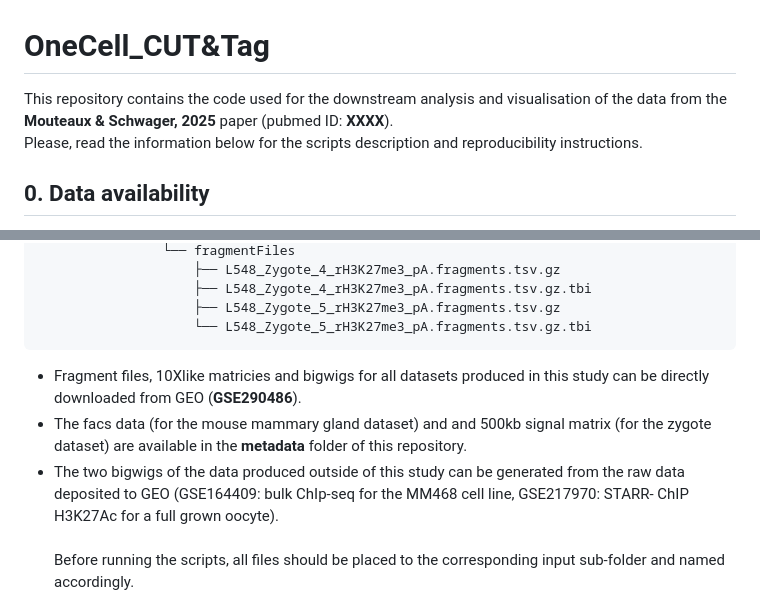
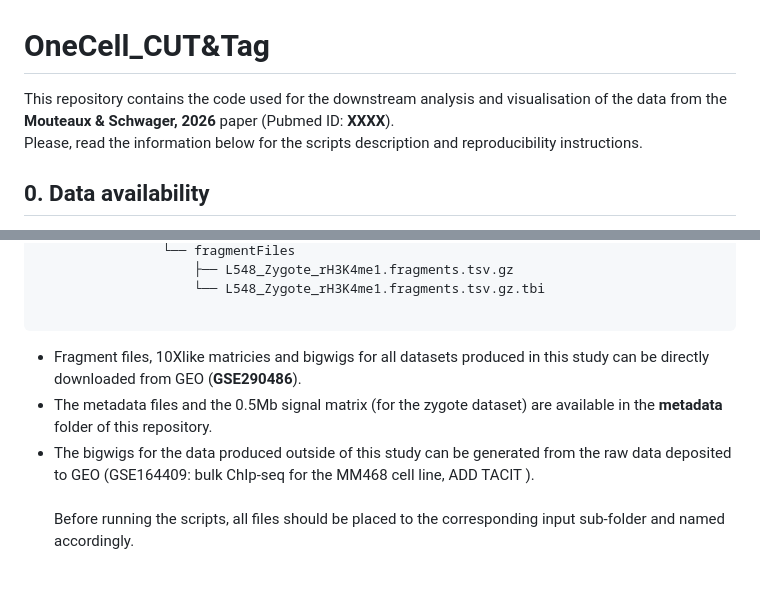
Before and after one commit to vallotlab/OneCell_CUTTag, a Markdown page: README.md, 2 parts joined by grey strips. GitHub-like rendering; blank space fills up the shorter version.

````diff
--- a/README.md
+++ b/README.md
@@ -1,6 +1,6 @@
 # OneCell_CUT&Tag
 
-This repository contains the code used for the downstream analysis and visualisation of the data from the **Mouteaux & Schwager, 2025** paper (pubmed ID: **XXXX**).
+This repository contains the code used for the downstream analysis and visualisation of the data from the **Mouteaux & Schwager, 2026** paper (Pubmed ID: **XXXX**).
 \
 Please, read the information below for the scripts description and reproducibility instructions.
 
@@ -147,14 +205,12 @@ The **input** folder should be created by the user and organized as follows :
                 └── fragmentFiles
-                    ├── L548_Zygote_4_rH3K27me3_pA.fragments.tsv.gz
-                    ├── L548_Zygote_4_rH3K27me3_pA.fragments.tsv.gz.tbi
-                    ├── L548_Zygote_5_rH3K27me3_pA.fragments.tsv.gz
-                    └── L548_Zygote_5_rH3K27me3_pA.fragments.tsv.gz.tbi
+                    ├── L548_Zygote_rH3K4me1.fragments.tsv.gz
+                    └── L548_Zygote_rH3K4me1.fragments.tsv.gz.tbi
+
 ```
 
 - Fragment files, 10Xlike matricies and bigwigs for all datasets produced in this study can be directly downloaded from GEO (**GSE290486**).
-- The facs data (for the mouse mammary gland dataset) and and 500kb signal matrix (for the zygote dataset) are available in the **metadata** folder of this repository.
-- The two bigwigs of the data produced outside of this study can be generated from the raw data deposited to GEO (GSE164409: bulk ChIp-seq for the MM468 cell line, GSE217970: STARR-
-  ChIP H3K27Ac for a full grown oocyte).
+- The metadata files and the 0.5Mb signal matrix (for the zygote dataset) are available in the **metadata** folder of this repository.
+- The bigwigs for the data produced outside of this study can be generated from the raw data deposited to GEO (GSE164409: bulk ChIp-seq for the MM468 cell line, ADD TACIT ).
 \
 \
 Before running the scripts, all files should be placed to the corresponding input sub-folder and named accordingly.
````
Also changed, not shown: other parts of README.md (+126 -68 lines).
